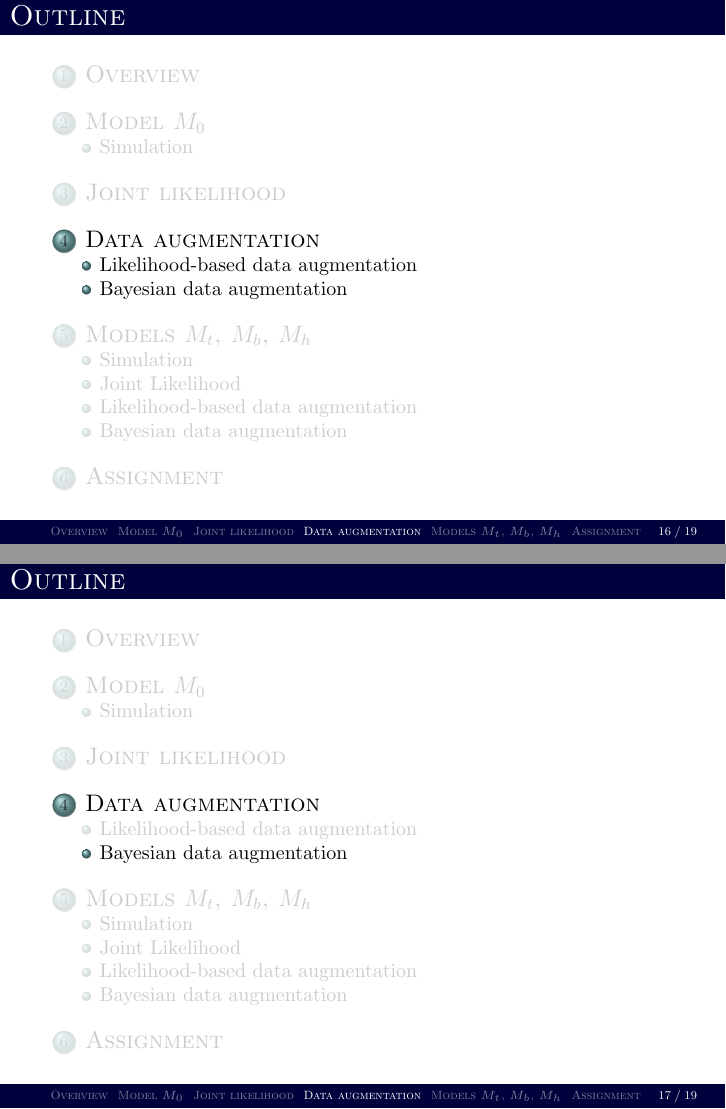
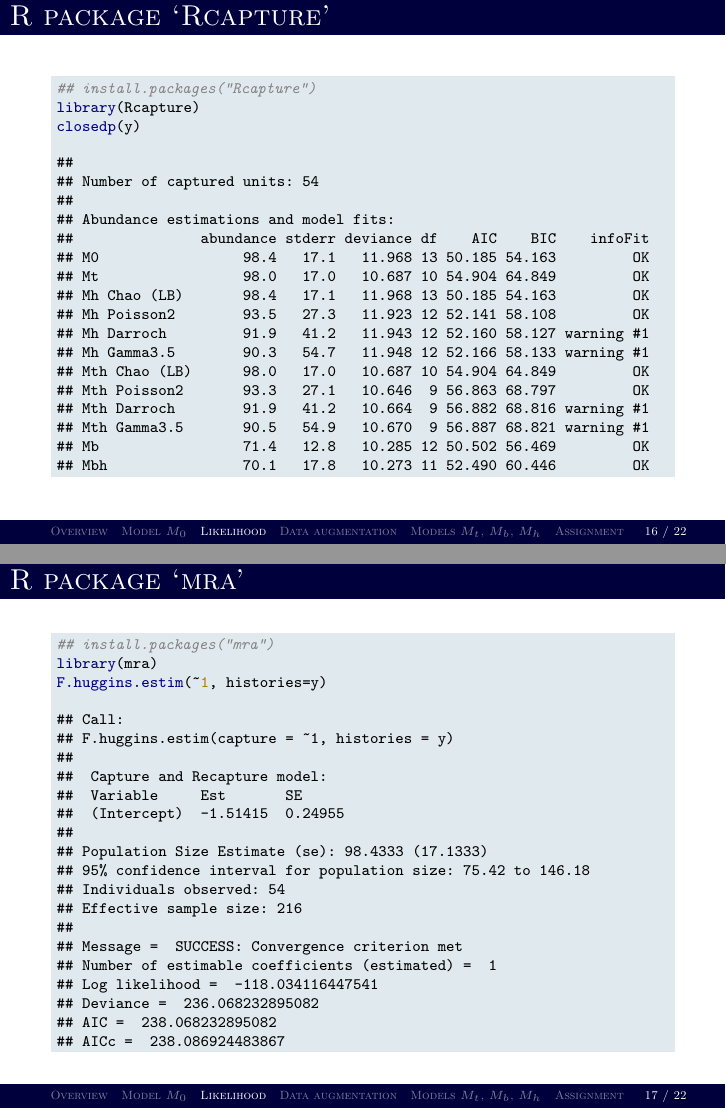
Before and after one commit to rbchan/popdy-inference, LaTeX slides (lectures/cap-recap-nonspatial/lecture-cap-recap-nonspatial.tex): pages 34 and 35 of 40 before the commit and pages 33 and 34 of 44 after it, joined at a grey line. Compiled offline with pdfLaTeX.

Commit message:
RMark, mra, Rcapture

```diff
--- a/lectures/cap-recap-nonspatial/lecture-cap-recap-nonspatial.tex
+++ b/lectures/cap-recap-nonspatial/lecture-cap-recap-nonspatial.tex
@@ -444,8 +473,8 @@
 
 
 
-\section{Joint likelihood}
+\section{Likelihood}
 
 
+%% p(y,n|N,p)
 \begin{frame}[fragile]
-  \frametitle{Joint likelihood}
@@ -516,2 +545,71 @@
 
+
+
+
+\begin{frame}[fragile]
+  \frametitle{R package `Rcapture'}
+\begin{knitrout}\scriptsize
+\definecolor{shadecolor}{rgb}{0.878, 0.918, 0.933}\color{fgcolor}\begin{kframe}
+\begin{alltt}
+\hlcom{## install.packages("Rcapture")}
+\hlkwd{library}\hlstd{(Rcapture)}
+\hlkwd{closedp}\hlstd{(y)}
+\end{alltt}
+\begin{verbatim}
+##
+## Number of captured units: 54
+##
+## Abundance estimations and model fits:
+##               abundance stderr deviance df    AIC    BIC    infoFit
+## M0                 98.4   17.1   11.968 13 50.185 54.163         OK
+## Mt                 98.0   17.0   10.687 10 54.904 64.849         OK
+## Mh Chao (LB)       98.4   17.1   11.968 13 50.185 54.163         OK
+## Mh Poisson2        93.5   27.3   11.923 12 52.141 58.108         OK
+## Mh Darroch         91.9   41.2   11.943 12 52.160 58.127 warning #1
+## Mh Gamma3.5        90.3   54.7   11.948 12 52.166 58.133 warning #1
+## Mth Chao (LB)      98.0   17.0   10.687 10 54.904 64.849         OK
+## Mth Poisson2       93.3   27.1   10.646  9 56.863 68.797         OK
+## Mth Darroch        91.9   41.2   10.664  9 56.882 68.816 warning #1
+## Mth Gamma3.5       90.5   54.9   10.670  9 56.887 68.821 warning #1
+## Mb                 71.4   12.8   10.285 12 50.502 56.469         OK
+## Mbh                70.1   17.8   10.273 11 52.490 60.446         OK
+\end{verbatim}
+\end{kframe}
+\end{knitrout}
 \end{frame}
+
+
+
+
+\begin{frame}[fragile]
+  \frametitle{R package `mra'}
+\begin{knitrout}\scriptsize
+\definecolor{shadecolor}{rgb}{0.878, 0.918, 0.933}\color{fgcolor}\begin{kframe}
+\begin{alltt}
+\hlcom{## install.packages("mra")}
+\hlkwd{library}\hlstd{(mra)}
+\hlkwd{F.huggins.estim}\hlstd{(}\hlopt{~}\hlnum{1}\hlstd{,} \hlkwc{histories}\hlstd{=y)}
+\end{alltt}
+\begin{verbatim}
+## Call:
+## F.huggins.estim(capture = ~1, histories = y)
+##
+##  Capture and Recapture model:
+##  Variable     Est       SE
+##  (Intercept)  -1.51415  0.24955
+##
+## Population Size Estimate (se): 98.4333 (17.1333)
+## 95% confidence interval for population size: 75.42 to 146.18
+## Individuals observed: 54
+## Effective sample size: 216
+##
+## Message =  SUCCESS: Convergence criterion met
+## Number of estimable coefficients (estimated) =  1
+## Log likelihood =  -118.034116447541
+## Deviance =  236.068232895082
+## AIC =  238.068232895082
+## AICc =  238.086924483867
+\end{verbatim}
+\end{kframe}
+\end{knitrout}
+\end{frame}
```
Also changed, not shown: lectures/cap-recap-nonspatial/lecture-cap-recap-nonspatial.tex (110 more changed lines), 2 other files.
